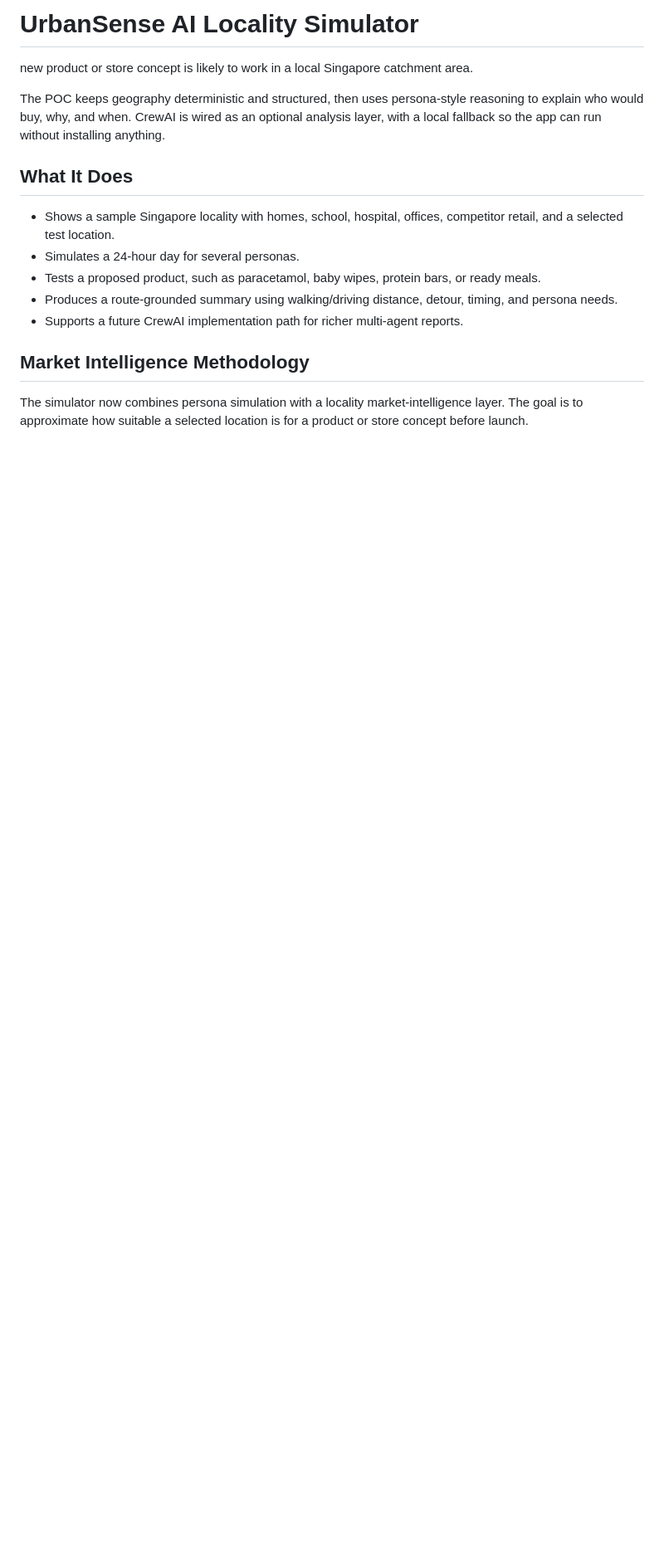
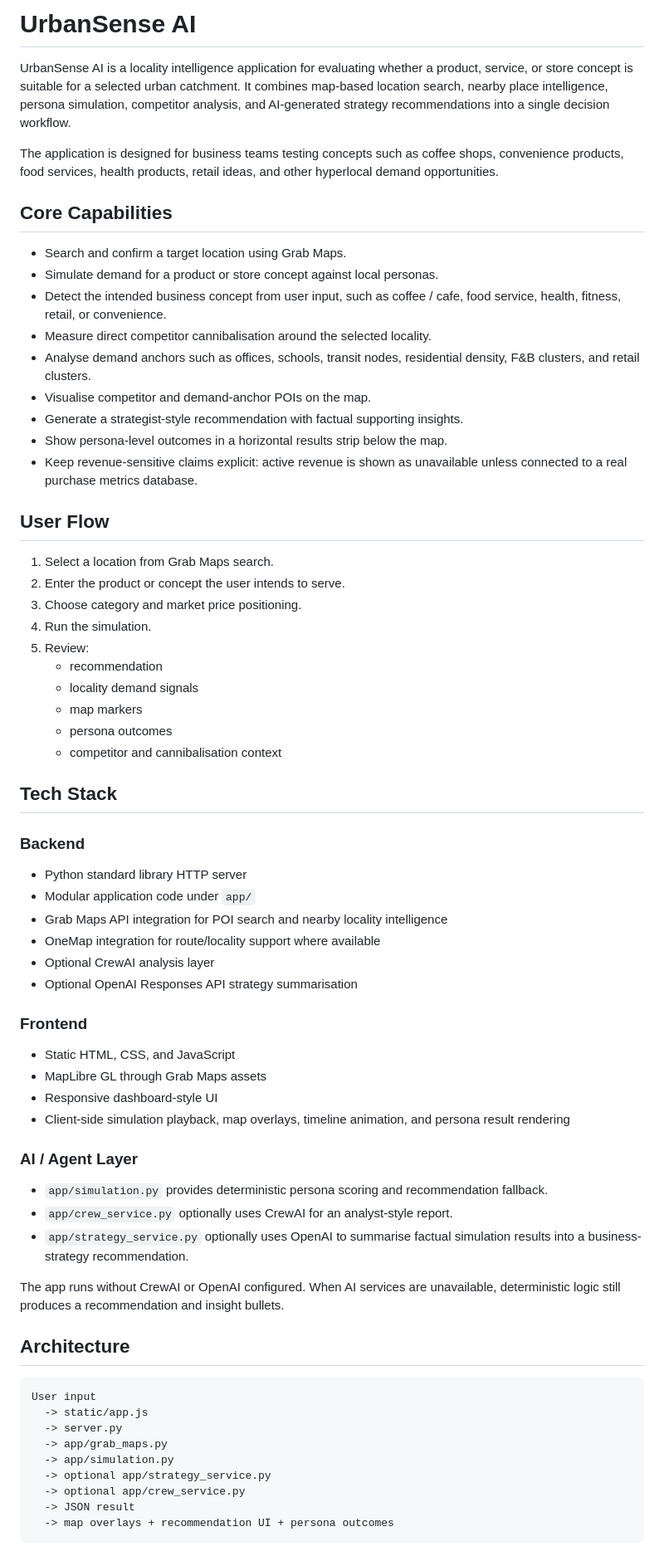
Before and after one commit to rn21s/UrbanSense, a Markdown page: Location_agent/README.md, the part around one of its changes. Shown at 83% size. Drawn GitHub-style; blank space fills up the shorter version.

````diff
--- a/Location_agent/README.md
+++ b/Location_agent/README.md
@@ -1,16 +1,71 @@
-# UrbanSense AI Locality Simulator
- new product or store concept is likely to work in a local Singapore catchment area.
+# UrbanSense AI
 
-The POC keeps geography deterministic and structured, then uses persona-style reasoning to explain who would buy, why, and when. CrewAI is wired as an optional analysis layer, with a local fallback so the app can run without installing anything.
+UrbanSense AI is a locality intelligence application for evaluating whether a product, service, or store concept is suitable for a selected urban catchment. It combines map-based location search, nearby place intelligence, persona simulation, competitor analysis, and AI-generated strategy recommendations into a single decision workflow.
 
-## What It Does
+The application is designed for business teams testing concepts such as coffee shops, convenience products, food services, health products, retail ideas, and other hyperlocal demand opportunities.
 
-- Shows a sample Singapore locality with homes, school, hospital, offices, competitor retail, and a selected test location.
-- Simulates a 24-hour day for several personas.
-- Tests a proposed product, such as paracetamol, baby wipes, protein bars, or ready meals.
-- Produces a route-grounded summary using walking/driving distance, detour, timing, and persona needs.
-- Supports a future CrewAI implementation path for richer multi-agent reports.
+## Core Capabilities
 
-## Market Intelligence Methodology
+- Search and confirm a target location using Grab Maps.
+- Simulate demand for a product or store concept against local personas.
+- Detect the intended business concept from user input, such as coffee / cafe, food service, health, fitness, retail, or convenience.
+- Measure direct competitor cannibalisation around the selected locality.
+- Analyse demand anchors such as offices, schools, transit nodes, residential density, F&B clusters, and retail clusters.
+- Visualise competitor and demand-anchor POIs on the map.
+- Generate a strategist-style recommendation with factual supporting insights.
+- Show persona-level outcomes in a horizontal results strip below the map.
+- Keep revenue-sensitive claims explicit: active revenue is shown as unavailable unless connected to a real purchase metrics database.
 
-The simulator now combines persona simulation with a locality market-intelligence layer. The goal is to approximate how suitable a selected location is for a product or store concept before launch.
+## User Flow
+
+1. Select a location from Grab Maps search.
+2. Enter the product or concept the user intends to serve.
+3. Choose category and market price positioning.
+4. Run the simulation.
+5. Review:
+   - recommendation
+   - locality demand signals
+   - map markers
+   - persona outcomes
+   - competitor and cannibalisation context
+
+## Tech Stack
+
+### Backend
+
+- Python standard library HTTP server
+- Modular application code under `app/`
+- Grab Maps API integration for POI search and nearby locality intelligence
+- OneMap integration for route/locality support where available
+- Optional CrewAI analysis layer
+- Optional OpenAI Responses API strategy summarisation
+
+### Frontend
+
+- Static HTML, CSS, and JavaScript
+- MapLibre GL through Grab Maps assets
+- Responsive dashboard-style UI
+- Client-side simulation playback, map overlays, timeline animation, and persona result rendering
+
+### AI / Agent Layer
+
+- `app/simulation.py` provides deterministic persona scoring and recommendation fallback.
+- `app/crew_service.py` optionally uses CrewAI for an analyst-style report.
+- `app/strategy_service.py` optionally uses OpenAI to summarise factual simulation results into a business-strategy recommendation.
+
+The app runs without CrewAI or OpenAI configured. When AI services are unavailable, deterministic logic still produces a recommendation and insight bullets.
+
+## Architecture
+
+```text
+User input
+  -> static/app.js
+  -> server.py
+  -> app/grab_maps.py
+  -> app/simulation.py
+  -> optional app/strategy_service.py
+  -> optional app/crew_service.py
+  -> JSON result
+  -> map overlays + recommendation UI + persona outcomes
+```
+
````
Also changed, not shown: other parts of Location_agent/README.md (+134 -100 lines).
